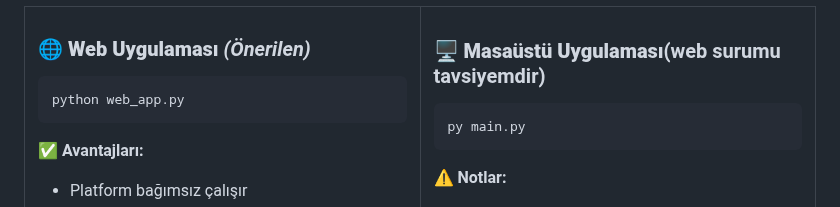
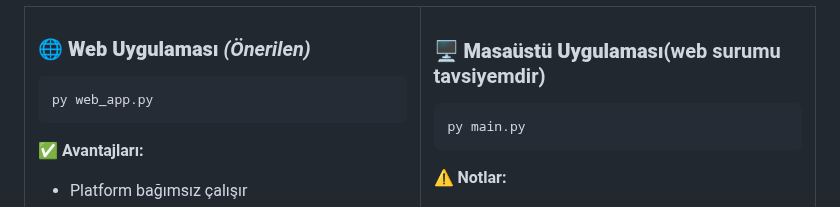
Before and after one commit to hrntas05/Video-VoiceDownloader, a Markdown page: README.md, the part around the change. GitHub-like rendering.

````diff
--- a/README.md
+++ b/README.md
@@ -55,7 +55,7 @@
 ### 🌐 **Web Uygulaması** *(Önerilen)*
 
 ```bash
-python web_app.py
+py web_app.py
 ```
 
 **✅ Avantajları:**
````
